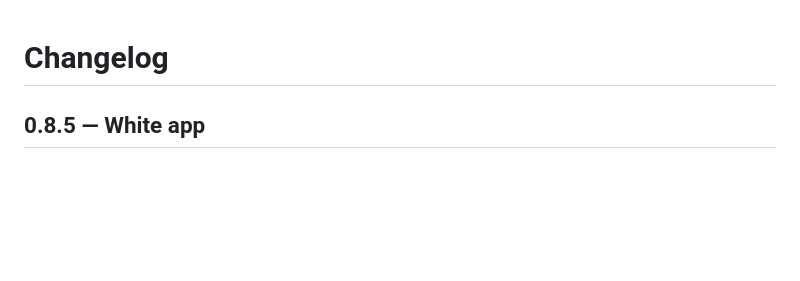
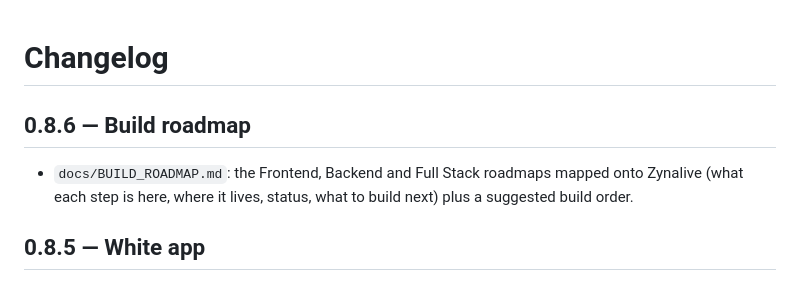
Before and after one commit to Shahriyarkhan84-gif/App, a Markdown page: docs/CHANGELOG.md, the part around the change. Rendered like a GitHub page; blank space fills up the shorter version.

```diff
--- a/docs/CHANGELOG.md
+++ b/docs/CHANGELOG.md
@@ -1,4 +1,8 @@
 # Changelog
+
+## 0.8.6 — Build roadmap
+
+- `docs/BUILD_ROADMAP.md`: the Frontend, Backend and Full Stack roadmaps mapped onto Zynalive (what each step is here, where it lives, status, what to build next) plus a suggested build order.
 
 ## 0.8.5 — White app
 
```
Also changed, not shown: docs/BUILD_ROADMAP.md (added, +65 -0 lines).
